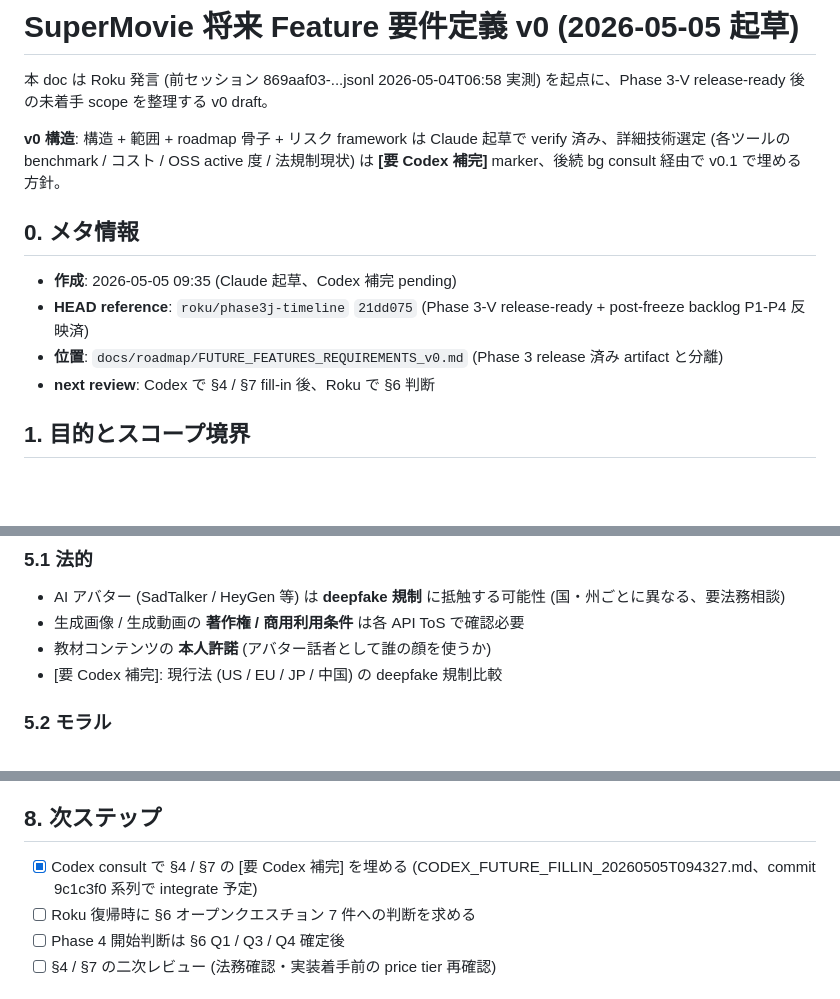
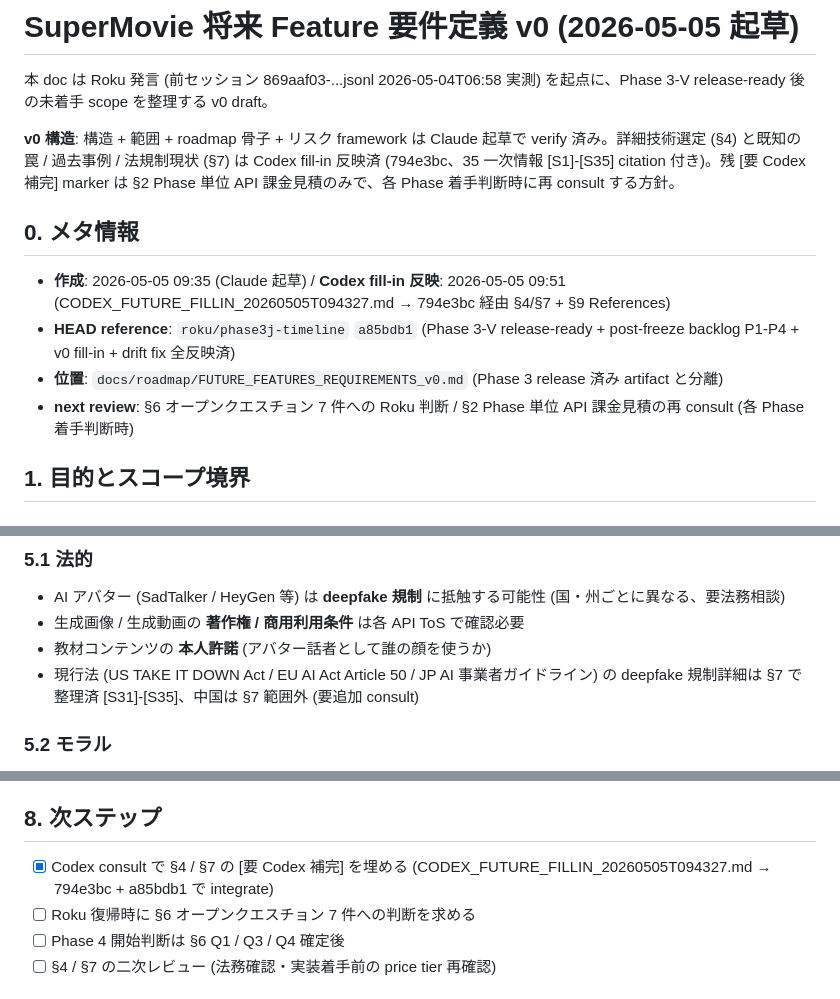
Before and after one commit to RenTonoduka/supermovie, a Markdown page: docs/roadmap/FUTURE_FEATURES_REQUIREMENTS_v0.md, 3 parts joined by grey strips. GitHub-like rendering; blank space fills up the shorter version.

```diff
--- a/docs/roadmap/FUTURE_FEATURES_REQUIREMENTS_v0.md
+++ b/docs/roadmap/FUTURE_FEATURES_REQUIREMENTS_v0.md
@@ -2,14 +2,14 @@
 
 本 doc は Roku 発言 (前セッション 869aaf03-...jsonl 2026-05-04T06:58 実測) を起点に、Phase 3-V release-ready 後の未着手 scope を整理する v0 draft。
 
-**v0 構造**: 構造 + 範囲 + roadmap 骨子 + リスク framework は Claude 起草で verify 済み、詳細技術選定 (各ツールの benchmark / コスト / OSS active 度 / 法規制現状) は **[要 Codex 補完]** marker、後続 bg consult 経由で v0.1 で埋める方針。
+**v0 構造**: 構造 + 範囲 + roadmap 骨子 + リスク framework は Claude 起草で verify 済み。詳細技術選定 (§4) と既知の罠 / 過去事例 / 法規制現状 (§7) は Codex fill-in 反映済 (794e3bc、35 一次情報 [S1]-[S35] citation 付き)。残 [要 Codex 補完] marker は §2 Phase 単位 API 課金見積のみで、各 Phase 着手判断時に再 consult する方針。
 
 ## 0. メタ情報
 
-- **作成**: 2026-05-05 09:35 (Claude 起草、Codex 補完 pending)
-- **HEAD reference**: `roku/phase3j-timeline` `21dd075` (Phase 3-V release-ready + post-freeze backlog P1-P4 反映済)
+- **作成**: 2026-05-05 09:35 (Claude 起草) / **Codex fill-in 反映**: 2026-05-05 09:51 (CODEX_FUTURE_FILLIN_20260505T094327.md → 794e3bc 経由 §4/§7 + §9 References)
+- **HEAD reference**: `roku/phase3j-timeline` `a85bdb1` (Phase 3-V release-ready + post-freeze backlog P1-P4 + v0 fill-in + drift fix 全反映済)
 - **位置**: `docs/roadmap/FUTURE_FEATURES_REQUIREMENTS_v0.md` (Phase 3 release 済み artifact と分離)
-- **next review**: Codex で §4 / §7 fill-in 後、Roku で §6 判断
+- **next review**: §6 オープンクエスチョン 7 件への Roku 判断 / §2 Phase 単位 API 課金見積の再 consult (各 Phase 着手判断時)
 
 ## 1. 目的とスコープ境界
 
@@ -164,7 +164,7 @@
 - AI アバター (SadTalker / HeyGen 等) は **deepfake 規制** に抵触する可能性 (国・州ごとに異なる、要法務相談)
 - 生成画像 / 生成動画の **著作権 / 商用利用条件** は各 API ToS で確認必要
 - 教材コンテンツの **本人許諾** (アバター話者として誰の顔を使うか)
-- [要 Codex 補完]: 現行法 (US / EU / JP / 中国) の deepfake 規制比較
+- 現行法 (US TAKE IT DOWN Act / EU AI Act Article 50 / JP AI 事業者ガイドライン) の deepfake 規制詳細は §7 で整理済 [S31]-[S35]、中国は §7 範囲外 (要追加 consult)
 
 ### 5.2 モラル
 
@@ -207,7 +207,7 @@
 
 ## 8. 次ステップ
 
-- [x] Codex consult で §4 / §7 の [要 Codex 補完] を埋める (CODEX_FUTURE_FILLIN_20260505T094327.md、commit 9c1c3f0 系列で integrate 予定)
+- [x] Codex consult で §4 / §7 の [要 Codex 補完] を埋める (CODEX_FUTURE_FILLIN_20260505T094327.md → 794e3bc + a85bdb1 で integrate)
 - [ ] Roku 復帰時に §6 オープンクエスチョン 7 件への判断を求める
 - [ ] Phase 4 開始判断は §6 Q1 / Q3 / Q4 確定後
 - [ ] §4 / §7 の二次レビュー (法務確認・実装着手前の price tier 再確認)
```
Also changed, not shown: docs/PHASE3_PROGRESS.md (+5 -3 lines), docs/reviews/CODEX_POST_FREEZE_REVIEW_20260505T095404.md (added, +20 -0 lines).
